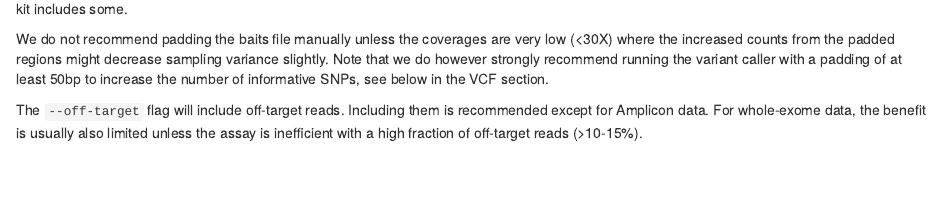
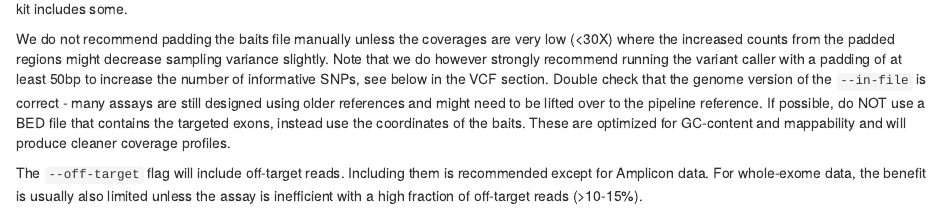
Before and after one commit to lima1/PureCN, an R Markdown document (vignettes/Quick.Rmd): the page in a window 1100 px wide, from 1910 px down. Rendered offline with R 4.5, knitr and Pandoc, with nearby package versions; drawn as R Markdown's standard HTML page in place of the format the file asks for; some code elsewhere in the file could not run offline.

Commit message:
Minor documentation updates

```diff
--- a/vignettes/Quick.Rmd
+++ b/vignettes/Quick.Rmd
@@ -141,7 +141,12 @@ We do not recommend padding the baits file manually unless the coverages are
 very low (<30X) where the increased counts from the padded regions might decrease
 sampling variance slightly. Note that we do however strongly recommend running the
 variant caller with a padding of at least 50bp to increase the number of
-informative SNPs, see below in the VCF section.
+informative SNPs, see below in the VCF section. Double check that the genome
+version of the `--in-file` is correct - many assays are still designed using
+older references and might need to be lifted over to the pipeline reference.
+If possible, do NOT use a BED file that contains the targeted exons, instead use
+the coordinates of the baits. These are optimized for GC-content and mappability and
+will produce cleaner coverage profiles.
 
 The `--off-target` flag will include off-target reads. Including them is
 recommended except for Amplicon data. For whole-exome data, the benefit is
```
